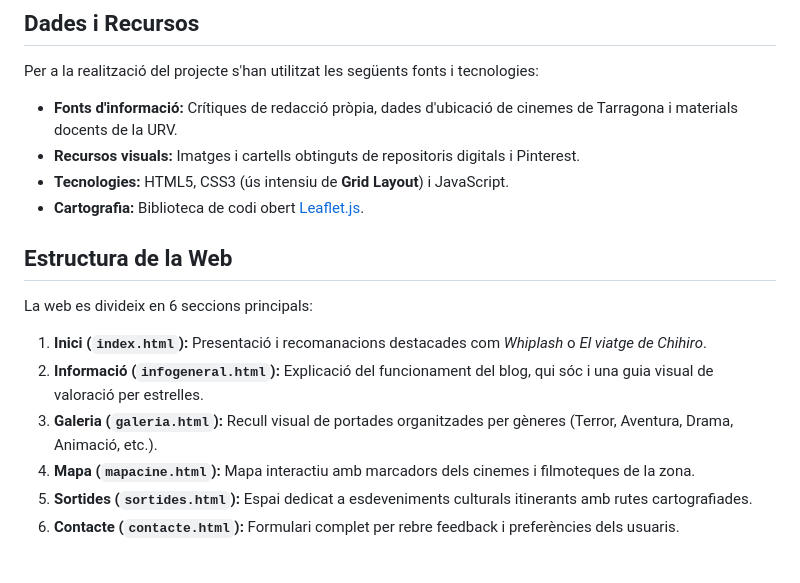
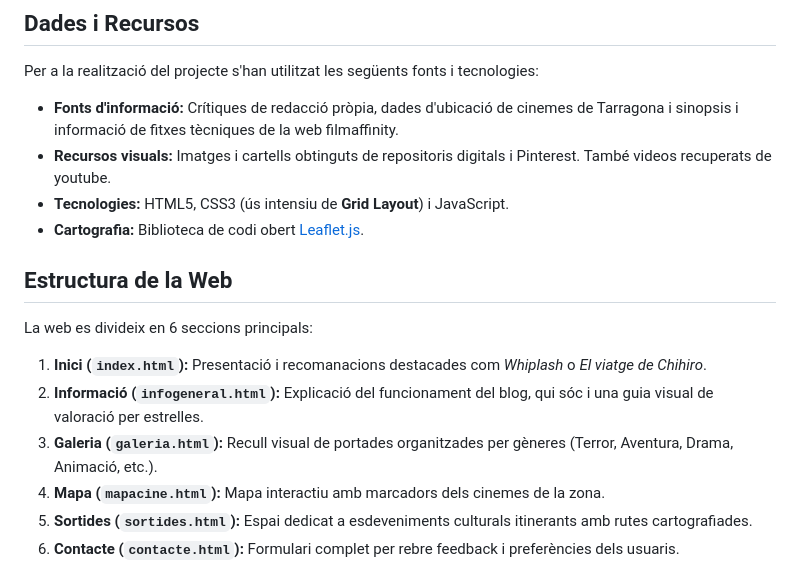
Before and after one commit to saraa211005/web_cinema, a Markdown page: README.md, the part around the change. Rendered like a GitHub page.

Commit message:
Modificació_README1

```diff
--- a/README.md
+++ b/README.md
@@ -12,8 +12,8 @@ El projecte té un clar **vincle amb la geografia** mitjançant la cartografia i
 
 ## Dades i Recursos
 Per a la realització del projecte s'han utilitzat les següents fonts i tecnologies:
-* **Fonts d'informació:** Crítiques de redacció pròpia, dades d'ubicació de cinemes de Tarragona i materials docents de la URV.
-* **Recursos visuals:** Imatges i cartells obtinguts de repositoris digitals i Pinterest.
+* **Fonts d'informació:** Crítiques de redacció pròpia, dades d'ubicació de cinemes de Tarragona i sinopsis i informació de fitxes tècniques de la web filmaffinity.
+* **Recursos visuals:** Imatges i cartells obtinguts de repositoris digitals i Pinterest. També videos recuperats de youtube.
 * **Tecnologies:** HTML5, CSS3 (ús intensiu de **Grid Layout**) i JavaScript.
 * **Cartografia:** Biblioteca de codi obert [Leaflet.js](https://leafletjs.com/).
 
@@ -22,7 +22,7 @@ La web es divideix en 6 seccions principals:
 1.  **Inici (`index.html`):** Presentació i recomanacions destacades com *Whiplash* o *El viatge de Chihiro*.
 2.  **Informació (`infogeneral.html`):** Explicació del funcionament del blog, qui sóc i una guia visual de valoració per estrelles.
 3.  **Galeria (`galeria.html`):** Recull visual de portades organitzades per gèneres (Terror, Aventura, Drama, Animació, etc.).
-4.  **Mapa (`mapacine.html`):** Mapa interactiu amb marcadors dels cinemes i filmoteques de la zona.
+4.  **Mapa (`mapacine.html`):** Mapa interactiu amb marcadors dels cinemes de la zona.
 5.  **Sortides (`sortides.html`):** Espai dedicat a esdeveniments culturals itinerants amb rutes cartografiades.
 6.  **Contacte (`contacte.html`):** Formulari complet per rebre feedback i preferències dels usuaris.
 
```
